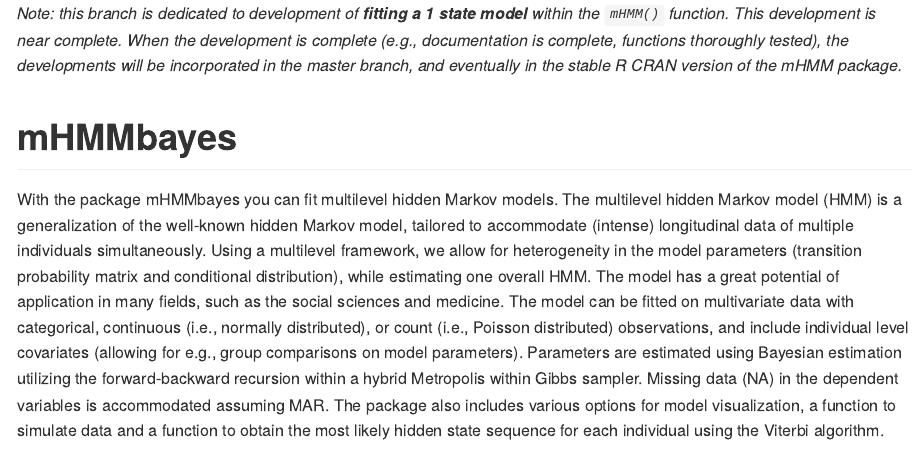
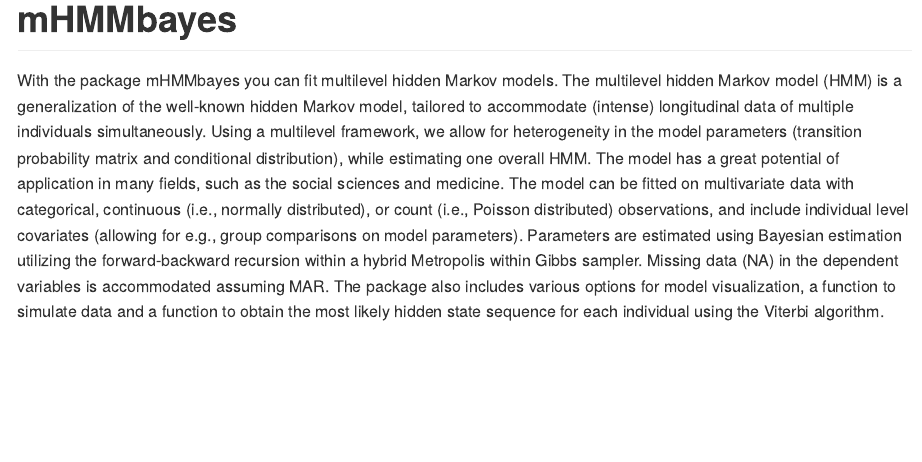
Before and after one commit to emmekeaarts/mHMMbayes, an R Markdown document (README.Rmd): the page in a window 1100 px wide, from its top. The pictures show the output file README.md that the author committed with the source, drawn offline in the style of GitHub; long lines of code are wrapped; badge pictures from the web are left out.

Commit message:
removing one-state notification from read me

```diff
--- a/README.Rmd
+++ b/README.Rmd
@@ -15,8 +15,6 @@
 <!-- badges: start -->
   [![R-CMD-check](https://github.com/emmekeaarts/mHMMbayes/actions/workflows/R-CMD-check.yaml/badge.svg)](https://github.com/emmekeaarts/mHMMbayes/actions/workflows/R-CMD-check.yaml)
   <!-- badges: end -->
-
-*Note: this branch is dedicated to development of __fitting a 1 state model__ within the `mHMM()` function. This development is near complete. When the development is complete (e.g., documentation is complete, functions thoroughly tested), the developments will be incorporated in the master branch, and eventually in the stable R CRAN version of the mHMM package.*
 
 # mHMMbayes
 
```
Also changed, not shown: README.md.
